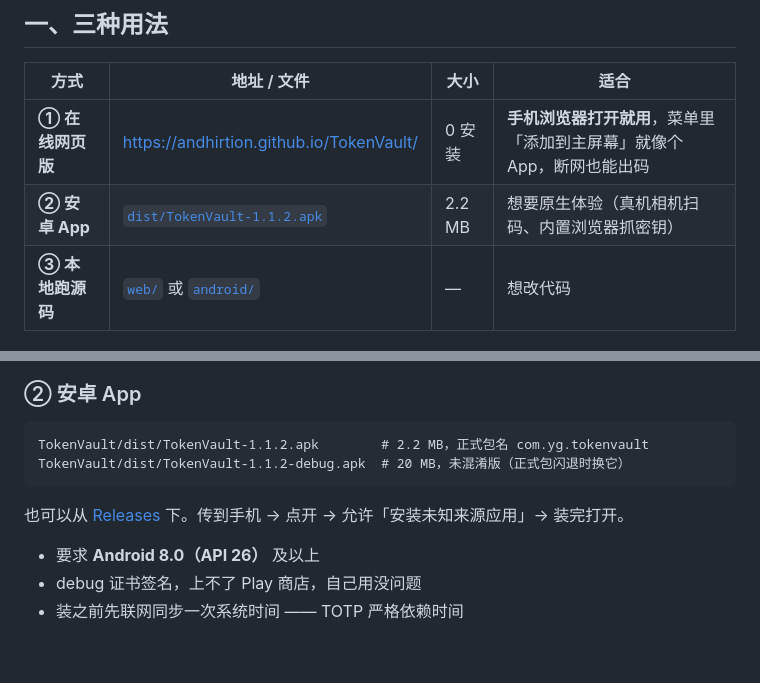
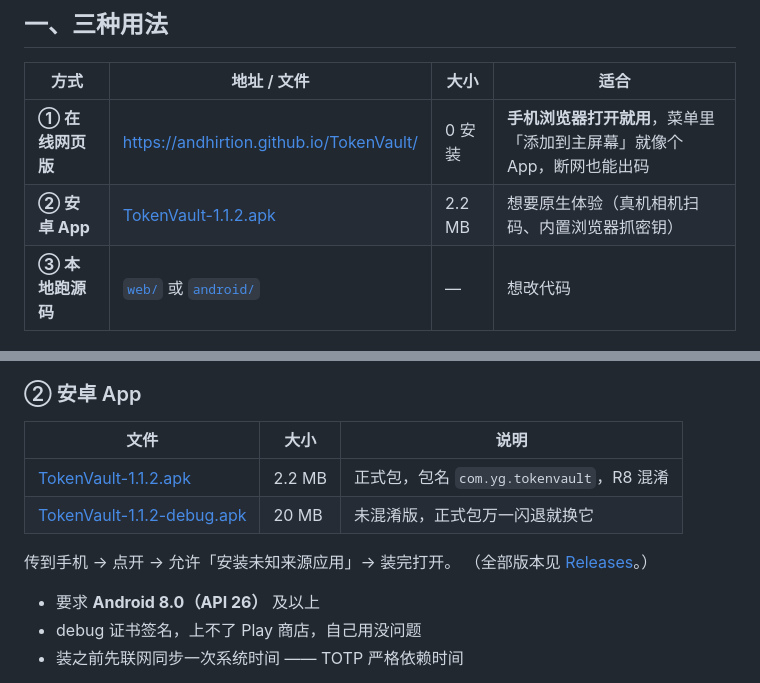
Before and after one commit to andhirtion/TokenVault, a Markdown page: README.md, 2 parts joined by grey strips. Drawn GitHub-style; blank space fills up the shorter version.

Commit message:
docs: APK 下载链接改为 Release 直链（dist/ 不入库）

````diff
--- a/README.md
+++ b/README.md
@@ -37,7 +37,7 @@
 | 方式 | 地址 / 文件 | 大小 | 适合 |
 | --- | --- | --- | --- |
 | **① 在线网页版** | <https://andhirtion.github.io/TokenVault/> | 0 安装 | **手机浏览器打开就用**，菜单里「添加到主屏幕」就像个 App，断网也能出码 |
-| **② 安卓 App** | [`dist/TokenVault-1.1.2.apk`](dist/) | 2.2 MB | 想要原生体验（真机相机扫码、内置浏览器抓密钥） |
+| **② 安卓 App** | [TokenVault-1.1.2.apk](https://github.com/andhirtion/TokenVault/releases/download/v1.1.2/TokenVault-1.1.2.apk) | 2.2 MB | 想要原生体验（真机相机扫码、内置浏览器抓密钥） |
 | **③ 本地跑源码** | [`web/`](web/) 或 [`android/`](android/) | — | 想改代码 |
 
 ### ① 在线网页版（最快，推荐先试这个）
@@ -53,13 +53,13 @@
 
 ### ② 安卓 App
 
-```
-TokenVault/dist/TokenVault-1.1.2.apk        # 2.2 MB，正式包名 com.yg.tokenvault
-TokenVault/dist/TokenVault-1.1.2-debug.apk  # 20 MB，未混淆版（正式包闪退时换它）
-```
+| 文件 | 大小 | 说明 |
+| --- | --- | --- |
+| [TokenVault-1.1.2.apk](https://github.com/andhirtion/TokenVault/releases/download/v1.1.2/TokenVault-1.1.2.apk) | 2.2 MB | 正式包，包名 `com.yg.tokenvault`，R8 混淆 |
+| [TokenVault-1.1.2-debug.apk](https://github.com/andhirtion/TokenVault/releases/download/v1.1.2/TokenVault-1.1.2-debug.apk) | 20 MB | 未混淆版，正式包万一闪退就换它 |
 
-也可以从 [Releases](https://github.com/andhirtion/TokenVault/releases) 下。传到手机 → 点开 →
-允许「安装未知来源应用」→ 装完打开。
+传到手机 → 点开 → 允许「安装未知来源应用」→ 装完打开。
+（全部版本见 [Releases](https://github.com/andhirtion/TokenVault/releases)。）
 
 - 要求 **Android 8.0（API 26）** 及以上
 - debug 证书签名，上不了 Play 商店，自己用没问题
````
